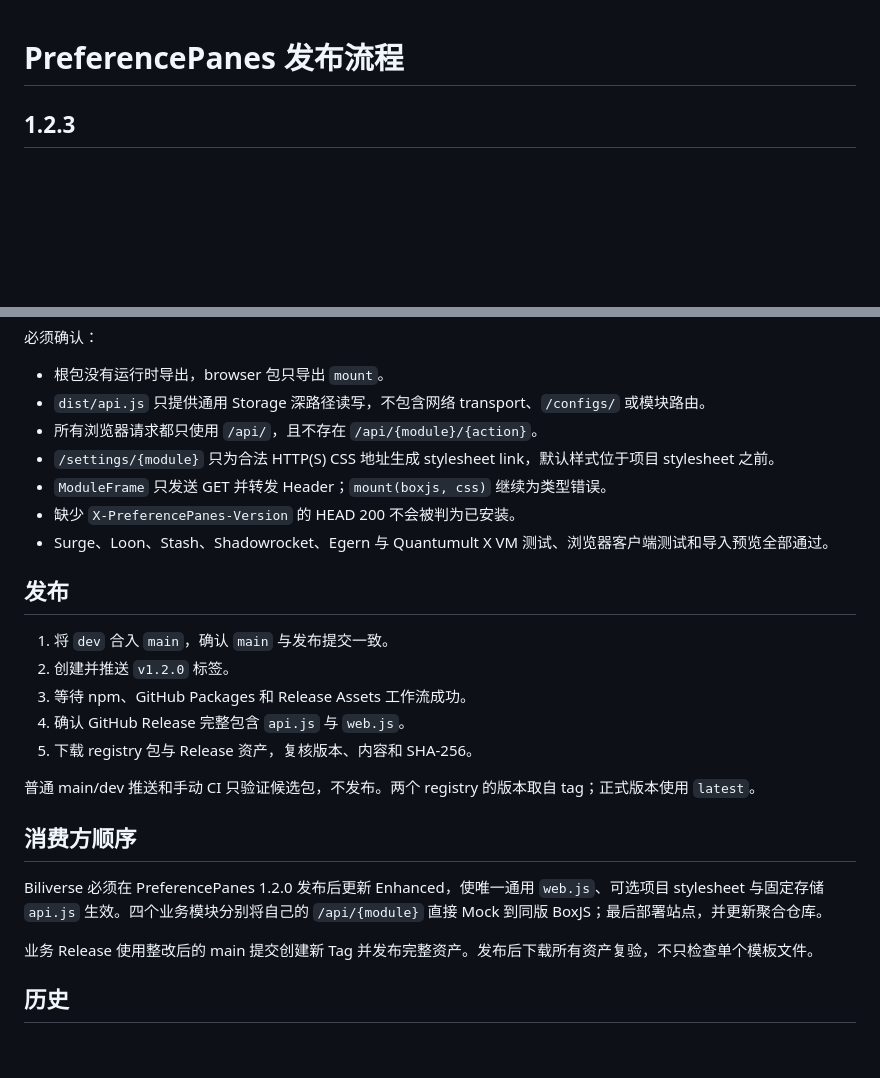
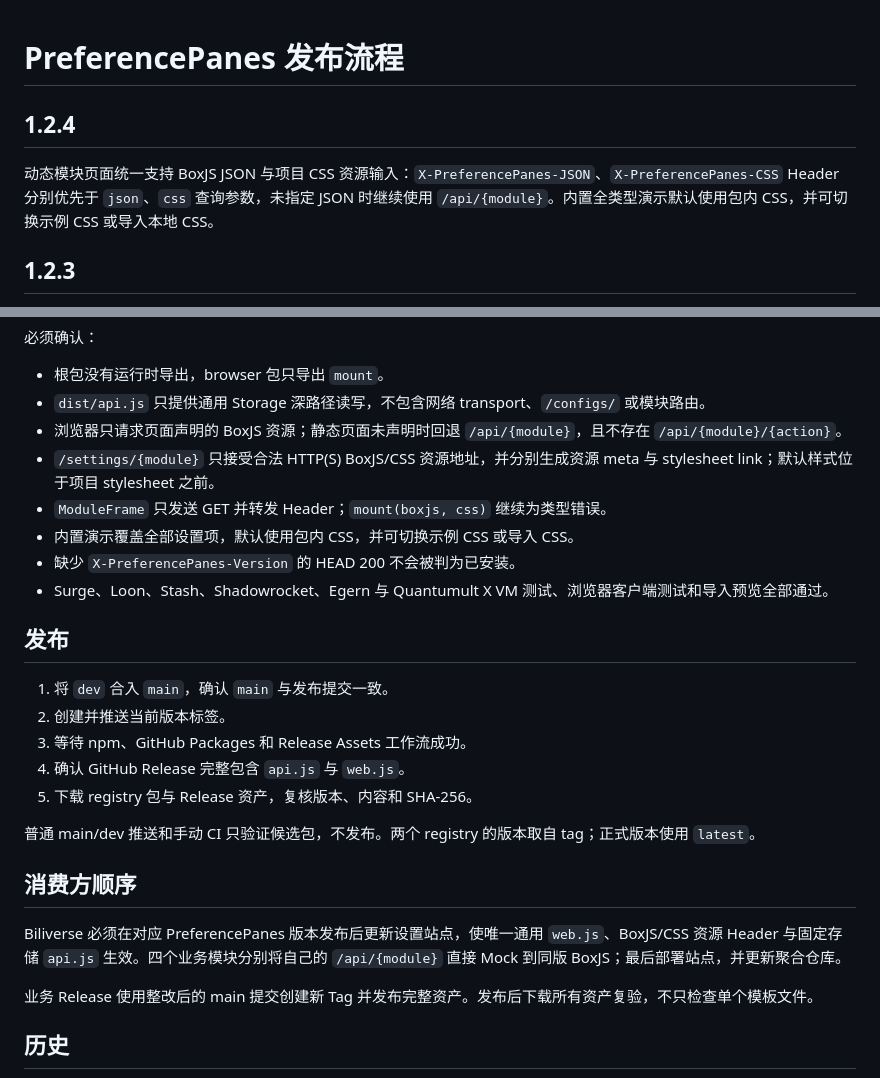
Before and after one commit to NSNanoCat/PreferencePanes, a Markdown page: .github/RELEASING.md, 2 parts joined by grey strips. Rendered like a GitHub page; blank space fills up the shorter version.

Commit message:
chore(release): 准备 PreferencePanes 1.2.4 发布

```diff
--- a/.github/RELEASING.md
+++ b/.github/RELEASING.md
@@ -1,4 +1,8 @@
 # PreferencePanes 发布流程
+
+## 1.2.4
+
+动态模块页面统一支持 BoxJS JSON 与项目 CSS 资源输入：`X-PreferencePanes-JSON`、`X-PreferencePanes-CSS` Header 分别优先于 `json`、`css` 查询参数，未指定 JSON 时继续使用 `/api/{module}`。内置全类型演示默认使用包内 CSS，并可切换示例 CSS 或导入本地 CSS。
 
 ## 1.2.3
 
@@ -40,16 +44,17 @@ npm pack --dry-run
 
 - 根包没有运行时导出，browser 包只导出 `mount`。
 - `dist/api.js` 只提供通用 Storage 深路径读写，不包含网络 transport、`/configs/` 或模块路由。
-- 所有浏览器请求都只使用 `/api/`，且不存在 `/api/{module}/{action}`。
-- `/settings/{module}` 只为合法 HTTP(S) CSS 地址生成 stylesheet link，默认样式位于项目 stylesheet 之前。
+- 浏览器只请求页面声明的 BoxJS 资源；静态页面未声明时回退 `/api/{module}`，且不存在 `/api/{module}/{action}`。
+- `/settings/{module}` 只接受合法 HTTP(S) BoxJS/CSS 资源地址，并分别生成资源 meta 与 stylesheet link；默认样式位于项目 stylesheet 之前。
 - `ModuleFrame` 只发送 GET 并转发 Header；`mount(boxjs, css)` 继续为类型错误。
+- 内置演示覆盖全部设置项，默认使用包内 CSS，并可切换示例 CSS 或导入 CSS。
 - 缺少 `X-PreferencePanes-Version` 的 HEAD 200 不会被判为已安装。
 - Surge、Loon、Stash、Shadowrocket、Egern 与 Quantumult X VM 测试、浏览器客户端测试和导入预览全部通过。
 
 ## 发布
 
 1. 将 `dev` 合入 `main`，确认 `main` 与发布提交一致。
-2. 创建并推送 `v1.2.0` 标签。
+2. 创建并推送当前版本标签。
 3. 等待 npm、GitHub Packages 和 Release Assets 工作流成功。
 4. 确认 GitHub Release 完整包含 `api.js` 与 `web.js`。
 5. 下载 registry 包与 Release 资产，复核版本、内容和 SHA-256。
@@ -58,7 +63,7 @@ npm pack --dry-run
 
 ## 消费方顺序
 
-Biliverse 必须在 PreferencePanes 1.2.0 发布后更新 Enhanced，使唯一通用 `web.js`、可选项目 stylesheet 与固定存储 `api.js` 生效。四个业务模块分别将自己的 `/api/{module}` 直接 Mock 到同版 BoxJS；最后部署站点，并更新聚合仓库。
+Biliverse 必须在对应 PreferencePanes 版本发布后更新设置站点，使唯一通用 `web.js`、BoxJS/CSS 资源 Header 与固定存储 `api.js` 生效。四个业务模块分别将自己的 `/api/{module}` 直接 Mock 到同版 BoxJS；最后部署站点，并更新聚合仓库。
 
 业务 Release 使用整改后的 main 提交创建新 Tag 并发布完整资产。发布后下载所有资产复验，不只检查单个模板文件。
 
```
